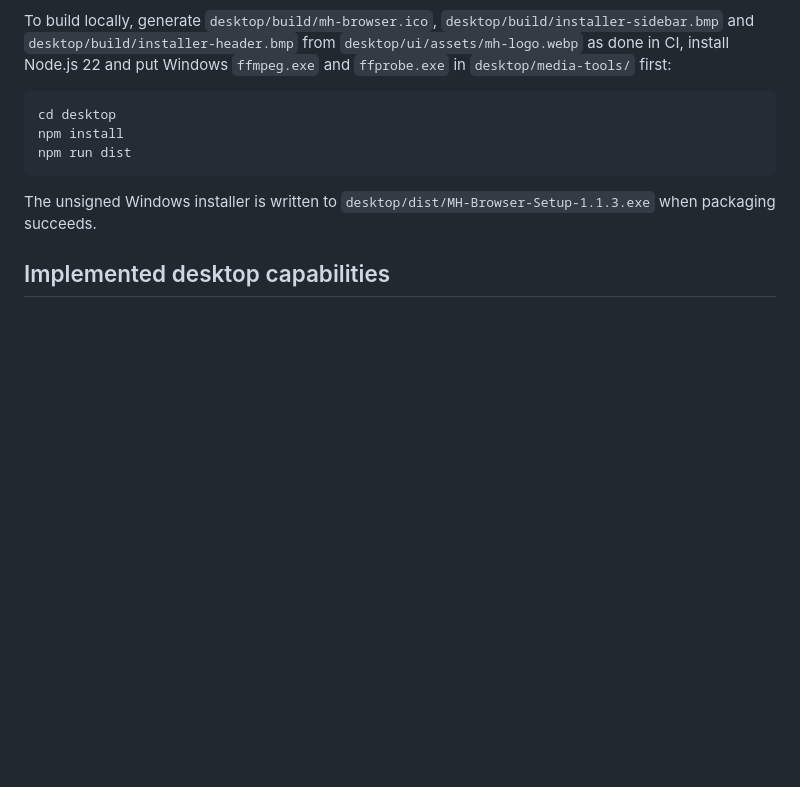
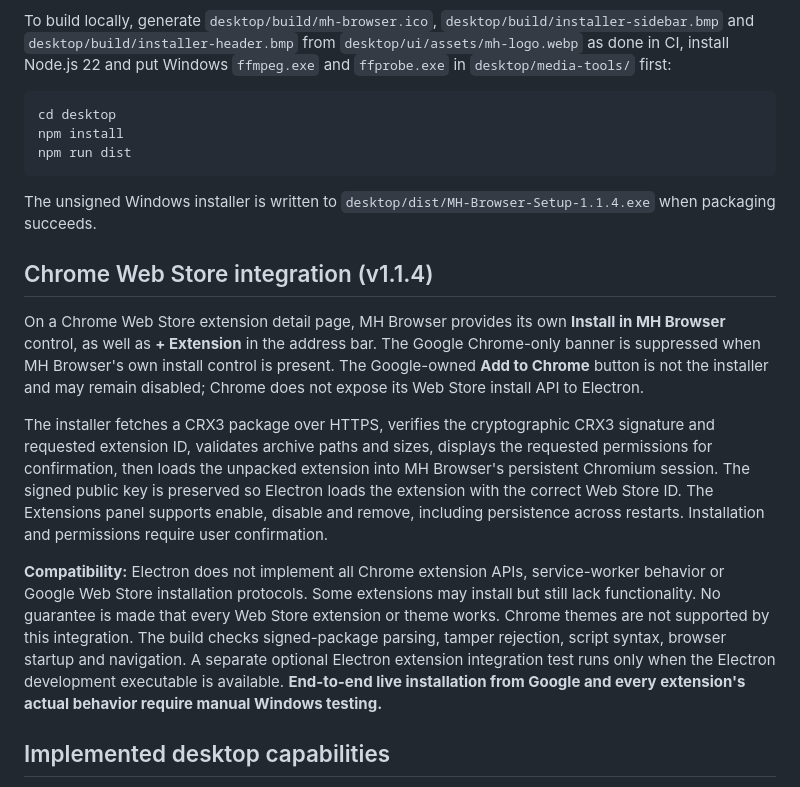
Before and after one commit to hammadshaukatpk-art/MH-Browser---PC, a Markdown page: desktop/README.md, the part around the change. GitHub-like rendering; blank space fills up the shorter version.

Commit message:
Document v1.1.4 extension installation, verification, management and explicit compatibility limitations

````diff
--- a/desktop/README.md
+++ b/desktop/README.md
@@ -14,7 +14,15 @@ npm install
 npm run dist
 ```
 
-The unsigned Windows installer is written to `desktop/dist/MH-Browser-Setup-1.1.3.exe` when packaging succeeds.
+The unsigned Windows installer is written to `desktop/dist/MH-Browser-Setup-1.1.4.exe` when packaging succeeds.
+
+## Chrome Web Store integration (v1.1.4)
+
+On a Chrome Web Store extension detail page, MH Browser provides its own **Install in MH Browser** control, as well as **+ Extension** in the address bar. The Google Chrome-only banner is suppressed when MH Browser's own install control is present. The Google-owned **Add to Chrome** button is not the installer and may remain disabled; Chrome does not expose its Web Store install API to Electron.
+
+The installer fetches a CRX3 package over HTTPS, verifies the cryptographic CRX3 signature and requested extension ID, validates archive paths and sizes, displays the requested permissions for confirmation, then loads the unpacked extension into MH Browser's persistent Chromium session. The signed public key is preserved so Electron loads the extension with the correct Web Store ID. The Extensions panel supports enable, disable and remove, including persistence across restarts. Installation and permissions require user confirmation.
+
+**Compatibility:** Electron does not implement all Chrome extension APIs, service-worker behavior or Google Web Store installation protocols. Some extensions may install but still lack functionality. No guarantee is made that every Web Store extension or theme works. Chrome themes are not supported by this integration. The build checks signed-package parsing, tamper rejection, script syntax, browser startup and navigation. A separate optional Electron extension integration test runs only when the Electron development executable is available. **End-to-end live installation from Google and every extension's actual behavior require manual Windows testing.**
 
 ## Implemented desktop capabilities
 
````
